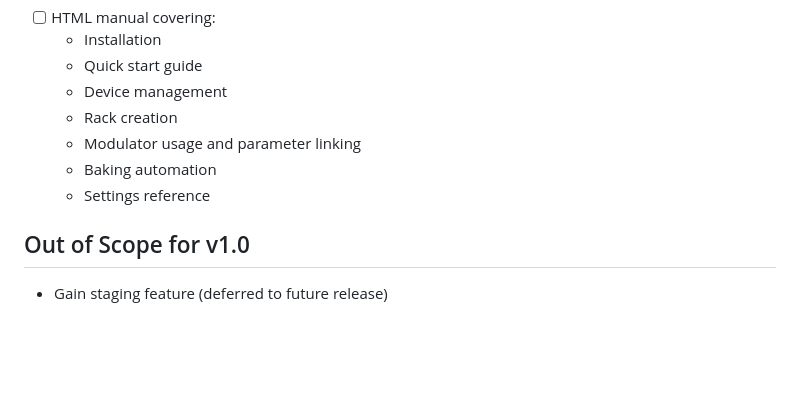
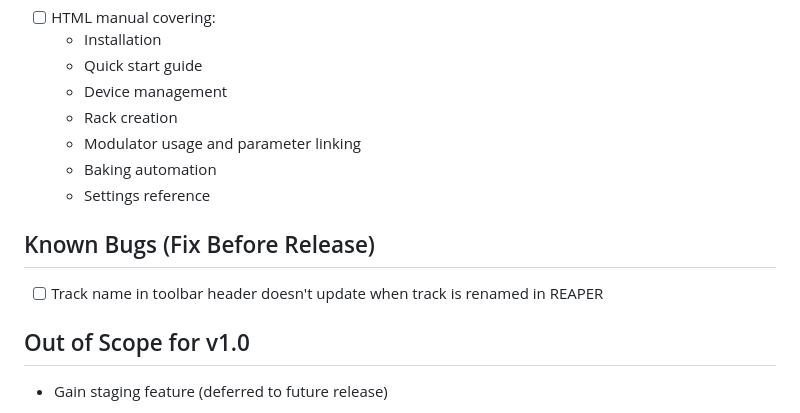
Before and after one commit to Conceptual-Machines/SideFX, a Markdown page: docs/RELEASE_PLAN_V1.md, the part around the change. GitHub-like rendering; blank space fills up the shorter version.

```diff
--- a/docs/RELEASE_PLAN_V1.md
+++ b/docs/RELEASE_PLAN_V1.md
@@ -43,6 +43,9 @@ Final tasks before v1.0 release. No gain staging in this release.
   - Baking automation
   - Settings reference
 
+## Known Bugs (Fix Before Release)
+- [ ] Track name in toolbar header doesn't update when track is renamed in REAPER
+
 ## Out of Scope for v1.0
 - Gain staging feature (deferred to future release)
 
```
Also changed, not shown: CLAUDE.md (+7 -0 lines), README.md (+38 -28 lines), docs/ROADMAP.md (added, +44 -0 lines), docs/images/curve-editor.png (added), docs/images/modulator.png (added), docs/images/overview.png (added), docs/images/param-selector.png (added), docs/images/rack.png (added), 6 other files.
